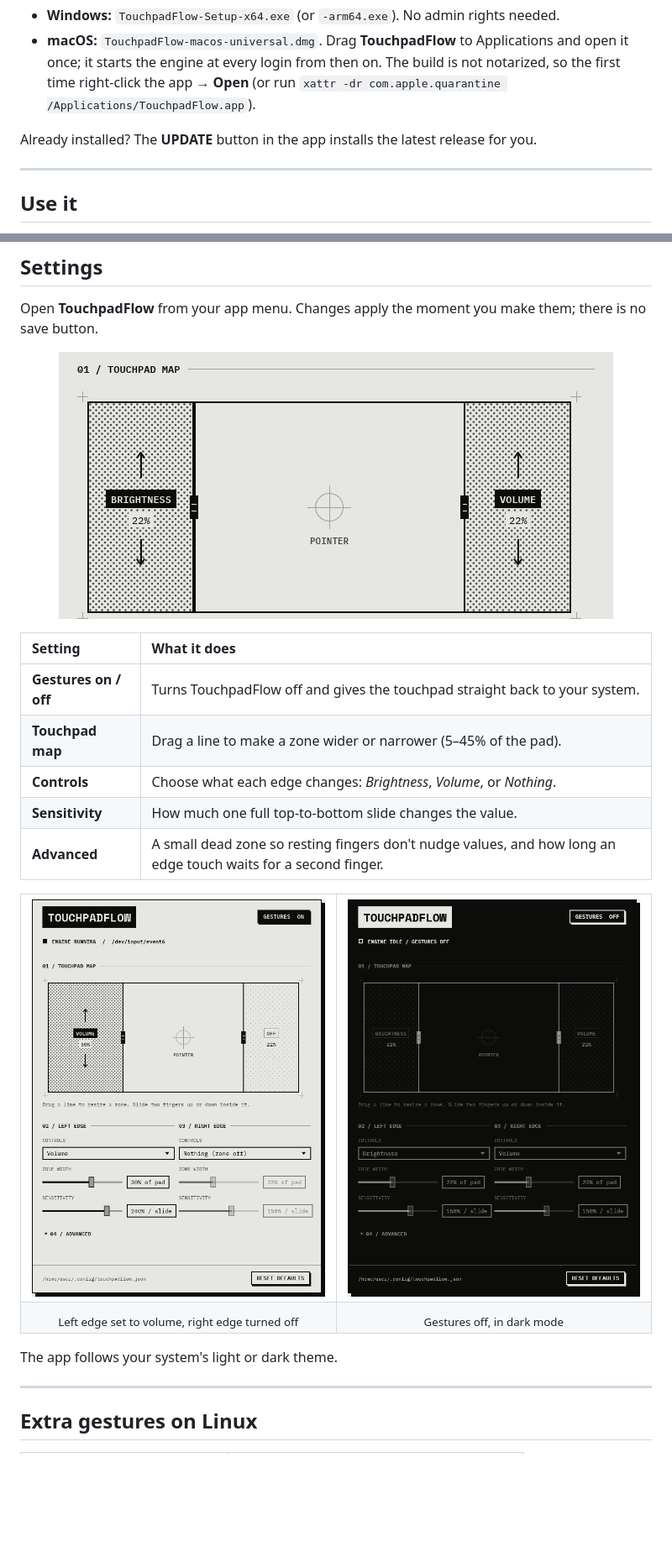
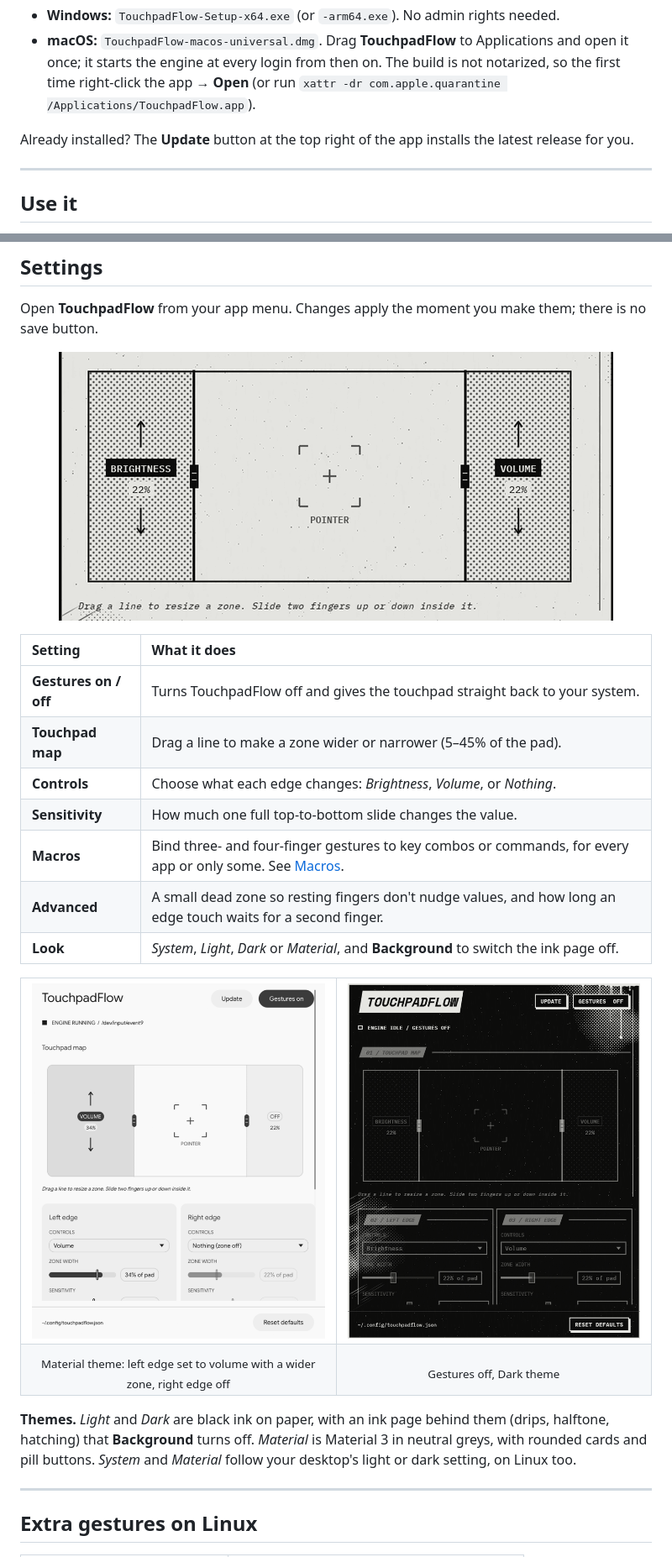
Before and after one commit to l41n-pr0t0/TouchpadFlow, a Markdown page: README.md, 2 parts joined by grey strips. Shown at 84% size. GitHub-like rendering; pictures changed too: docs/images/app-custom.png, docs/images/app-off.png, docs/images/zone-drag.gif; blank space fills up the shorter version.

```diff
--- a/README.md
+++ b/README.md
@@ -44,7 +44,7 @@ Prefer a normal installer? Grab it from the [**releases page**](https://github.c
 - **macOS:** `TouchpadFlow-macos-universal.dmg`. Drag **TouchpadFlow** to Applications and open it once; it starts the engine at every login from then on.
   The build is not notarized, so the first time right-click the app → **Open** (or run `xattr -dr com.apple.quarantine /Applications/TouchpadFlow.app`).
 
-Already installed? The **UPDATE** button in the app installs the latest release for you.
+Already installed? The **Update** button at the top right of the app installs the latest release for you.
 
 ---
 
@@ -76,7 +76,9 @@ Open **TouchpadFlow** from your app menu. Changes apply the moment you make them
 | **Touchpad map** | Drag a line to make a zone wider or narrower (5–45% of the pad). |
 | **Controls** | Choose what each edge changes: *Brightness*, *Volume*, or *Nothing*. |
 | **Sensitivity** | How much one full top-to-bottom slide changes the value. |
+| **Macros** | Bind three- and four-finger gestures to key combos or commands, for every app or only some. See [Macros](#macros). |
 | **Advanced** | A small dead zone so resting fingers don't nudge values, and how long an edge touch waits for a second finger. |
+| **Look** | *System*, *Light*, *Dark* or *Material*, and **Background** to switch the ink page off. |
 
 <table>
   <tr>
@@ -84,12 +86,12 @@ Open **TouchpadFlow** from your app menu. Changes apply the moment you make them
     <td width="50%"><img src="docs/images/app-off.png" alt="Gestures switched off, dark mode"></td>
   </tr>
   <tr>
-    <td align="center"><sub>Left edge set to volume, right edge turned off</sub></td>
-    <td align="center"><sub>Gestures off, in dark mode</sub></td>
+    <td align="center"><sub>Material theme: left edge set to volume with a wider zone, right edge off</sub></td>
+    <td align="center"><sub>Gestures off, Dark theme</sub></td>
   </tr>
 </table>
 
-The app follows your system's light or dark theme.
+**Themes.** *Light* and *Dark* are black ink on paper, with an ink page behind them (drips, halftone, hatching) that **Background** turns off. *Material* is Material 3 in neutral greys, with rounded cards and pill buttons. *System* and *Material* follow your desktop's light or dark setting, on Linux too.
 
 ---
 
```
Also changed, not shown: other parts of README.md (+15 -1 lines), docs/images/app-macros.png (added), docs/images/hero.png.
